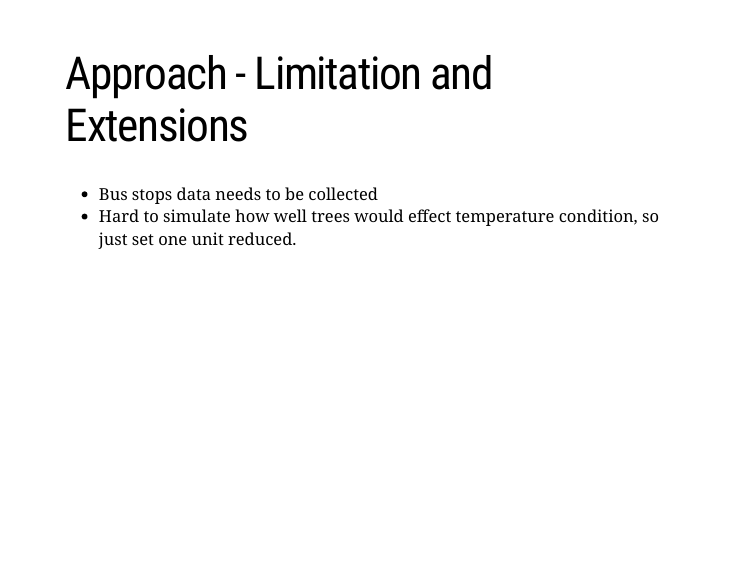
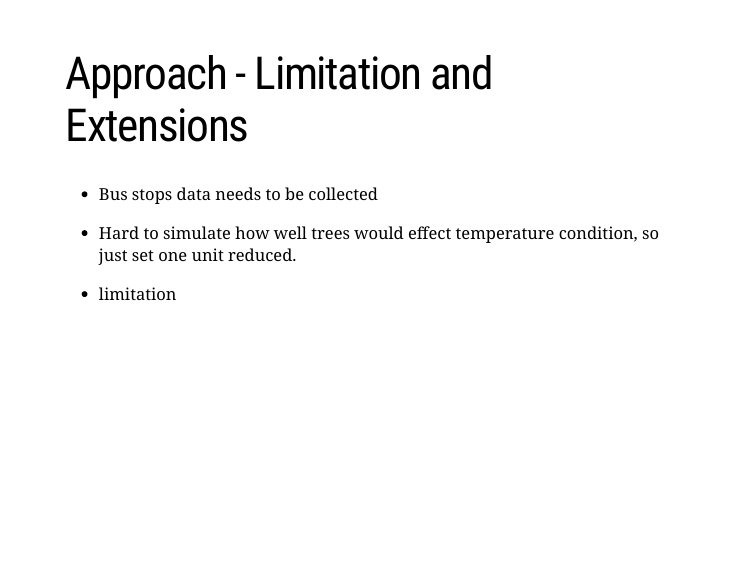
Before and after one commit to ntsuchiyama/CASA0023_group_presentation, an R Markdown document (index.Rmd): page 19 of 27. Rendered offline with R 4.5, knitr and Pandoc, with nearby package versions; the slides are laid out offline by our stand-in for remark.js, each with all of its steps uncovered, in fonts that may differ from those the slides ask for, and without slide numbers, shadows or browser add-ons.

Commit message:
limitations

```diff
--- a/index.Rmd
+++ b/index.Rmd
@@ -209,6 +209,8 @@ ENVI-MET is a microclimate simulation software that can be used to model and ana
 - Bus stops data needs to be collected
 - Hard to simulate how well trees would effect temperature condition, so just set one unit reduced.
 
+- limitation
+
 ---
 # Implementation-Planting Trees
 
```
Also changed, not shown: index.html.
